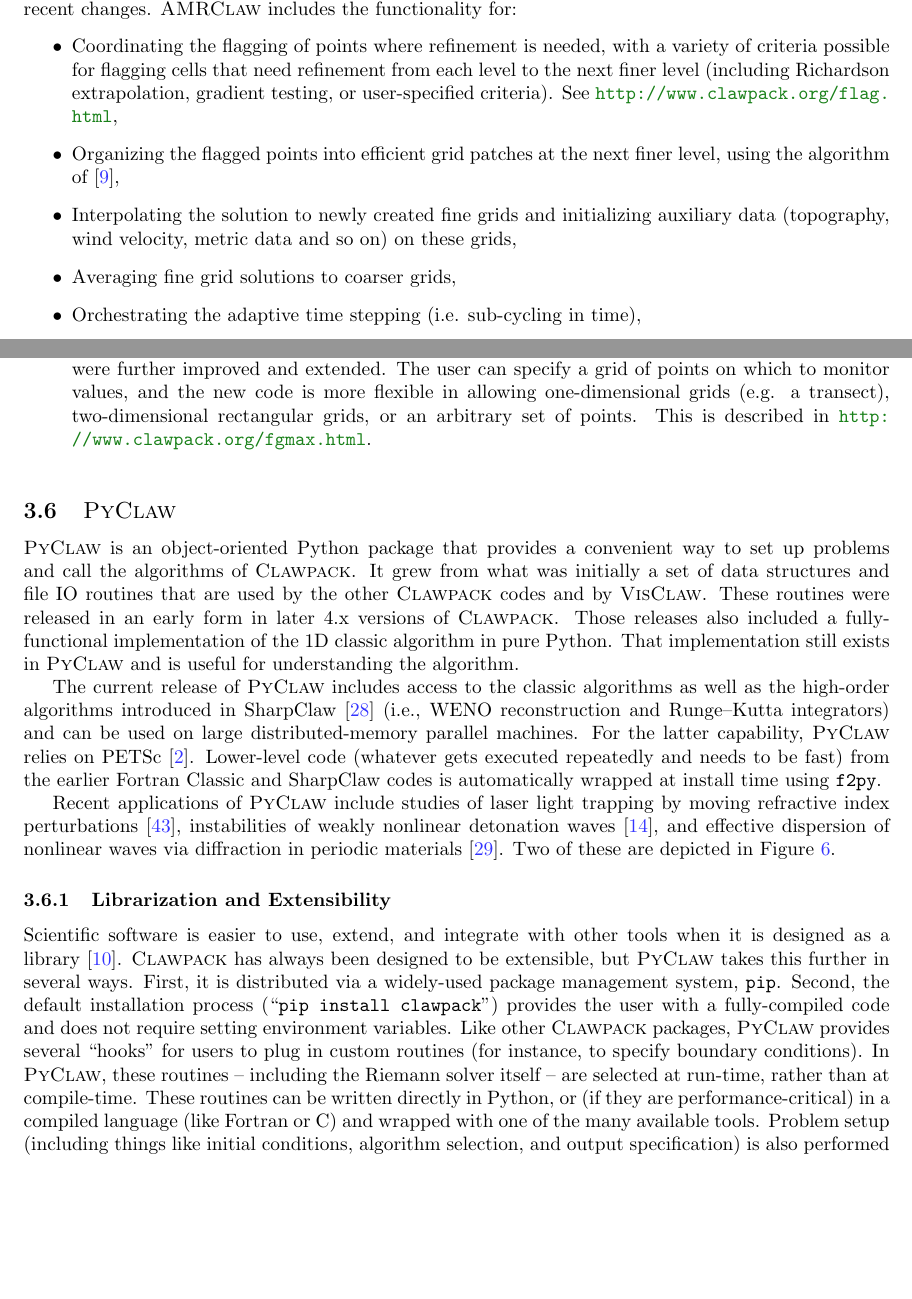
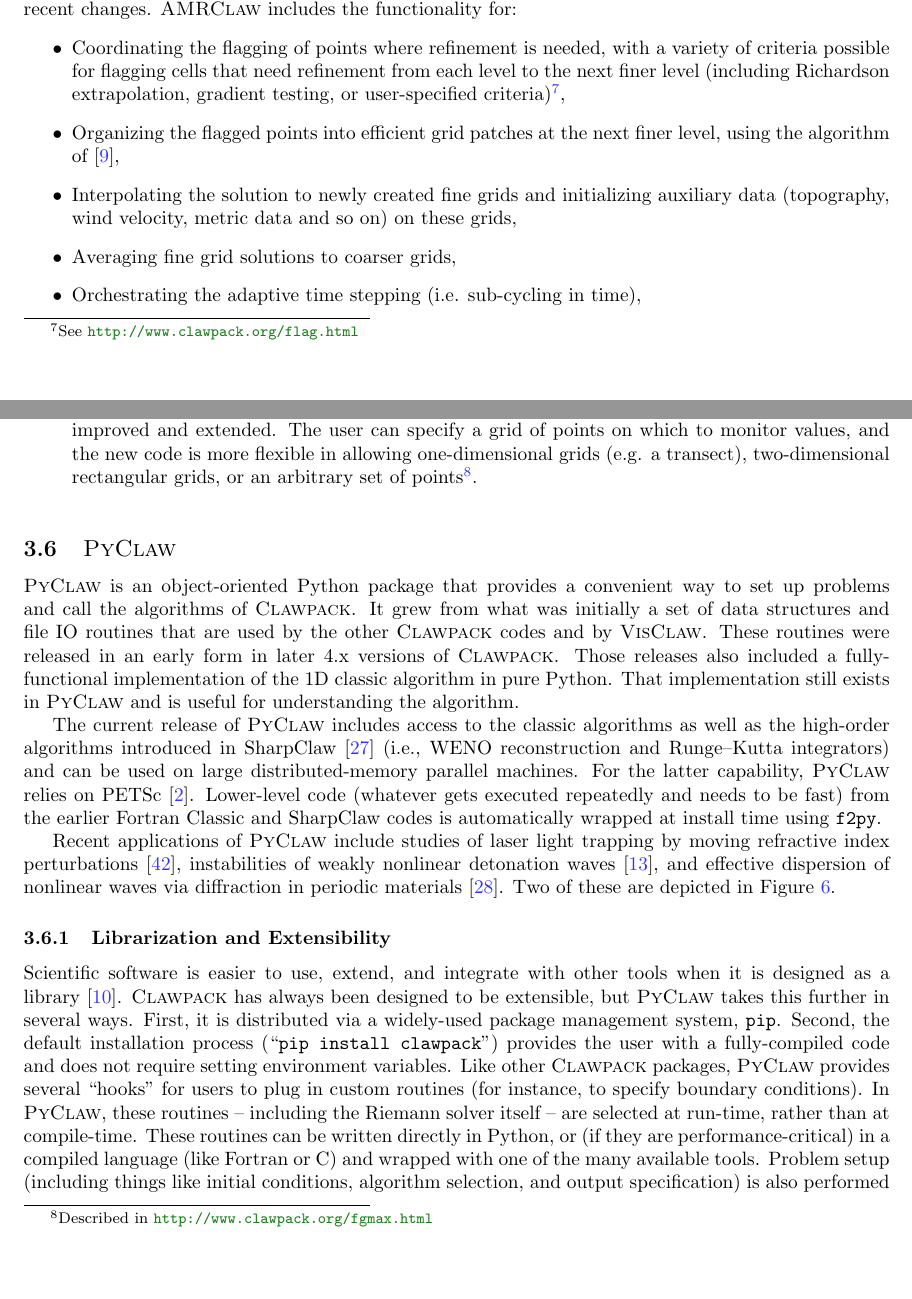
Before and after one commit to clawpack/doc, a LaTeX paper (papers/clawpack-5x/paper.tex, which reads papers/clawpack-5x/amrclaw.tex, papers/clawpack-5x/geoclaw.tex): two parts of pages 8 and 12 of 19, joined at a grey line, cut so that both start at the same text, the shorter picture padded with empty space. Compiled offline with pdfLaTeX.

Commit message:
Minor tweaks to URLs and citations

```diff
--- a/papers/clawpack-5x/amrclaw.tex
+++ b/papers/clawpack-5x/amrclaw.tex
@@ -16,8 +16,8 @@ here to set the stage for a description of recent changes.
 \item Coordinating the flagging of points where refinement is needed,
 with a variety of criteria possible for flagging cells that need refinement
 from each level to the next finer level (including Richardson extrapolation,
-gradient testing, or user-specified criteria).  See
-\url{http://www.clawpack.org/flag.html},
+gradient testing, or user-specified criteria)\footnote{See
+\url{http://www.clawpack.org/flag.html}},
 \item Organizing the flagged points into efficient grid
 patches at the next finer level, using the algorithm of
 \cite{mjb-rig:cluster},
--- a/papers/clawpack-5x/geoclaw.tex
+++ b/papers/clawpack-5x/geoclaw.tex
@@ -121,8 +121,8 @@ refinement patches.  In Version 5.2 these routines were further
 improved and extended.  The user can specify a grid of points on which
 to monitor values, and the new code is more flexible in allowing
 one-dimensional grids (e.g. a transect), two-dimensional rectangular
-grids, or an arbitrary set of points.  This is described in
-\url{http://www.clawpack.org/fgmax.html}.
+grids, or an arbitrary set of points\footnote{Described in
+\url{http://www.clawpack.org/fgmax.html}}.
 
 \end{itemize}
 
```
Also changed, not shown: papers/clawpack-5x/global.tex (+1 -1 lines), papers/clawpack-5x/pyclaw.tex (+2 -1 lines).
